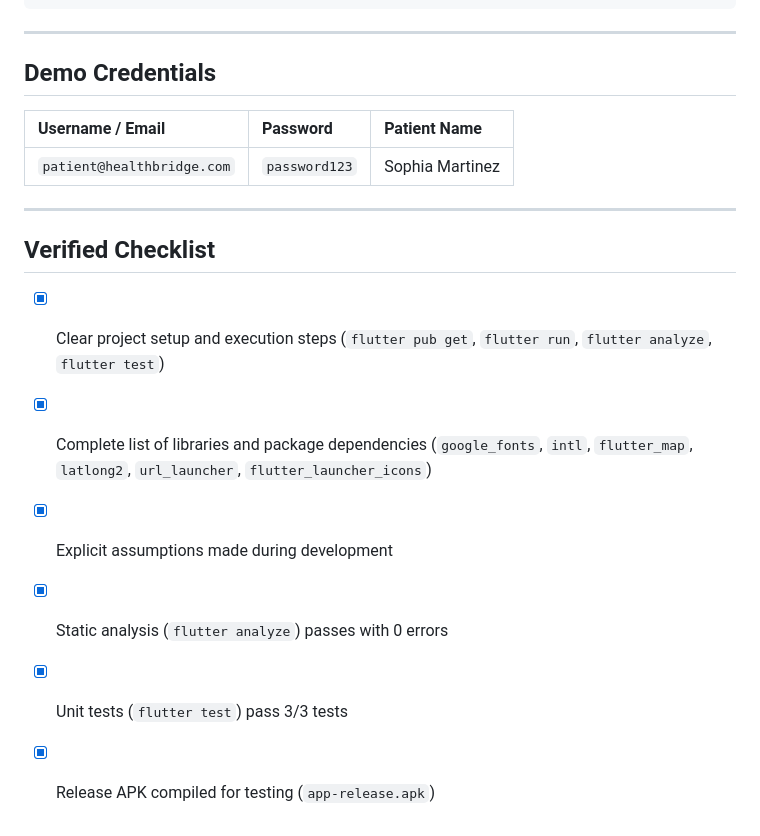
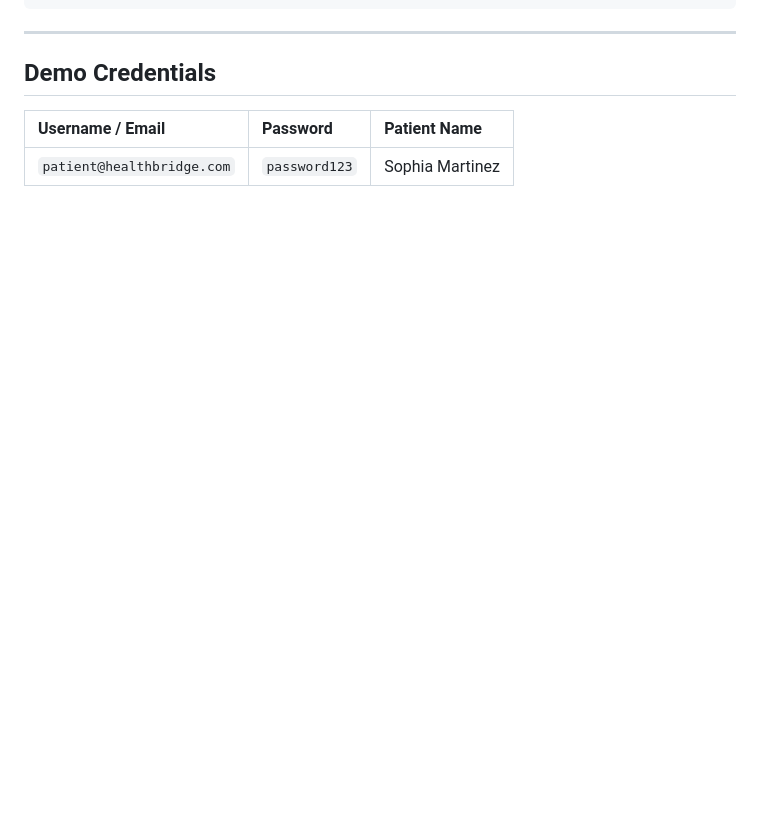
Before and after one commit to Extract001/HealthBridge, a Markdown page: README.md, the part around the change. GitHub-like rendering; blank space fills up the shorter version.

```diff
--- a/README.md
+++ b/README.md
@@ -215,14 +215,3 @@ HealthBridge/
 | Username / Email | Password | Patient Name |
 | :--- | :--- | :--- |
 | `patient@healthbridge.com` | `password123` | Sophia Martinez |
-
----
-
-## Verified Checklist
-
-- [x] Clear project setup and execution steps (`flutter pub get`, `flutter run`, `flutter analyze`, `flutter test`)
-- [x] Complete list of libraries and package dependencies (`google_fonts`, `intl`, `flutter_map`, `latlong2`, `url_launcher`, `flutter_launcher_icons`)
-- [x] Explicit assumptions made during development
-- [x] Static analysis (`flutter analyze`) passes with 0 errors
-- [x] Unit tests (`flutter test`) pass 3/3 tests
-- [x] Release APK compiled for testing (`app-release.apk`)
```
